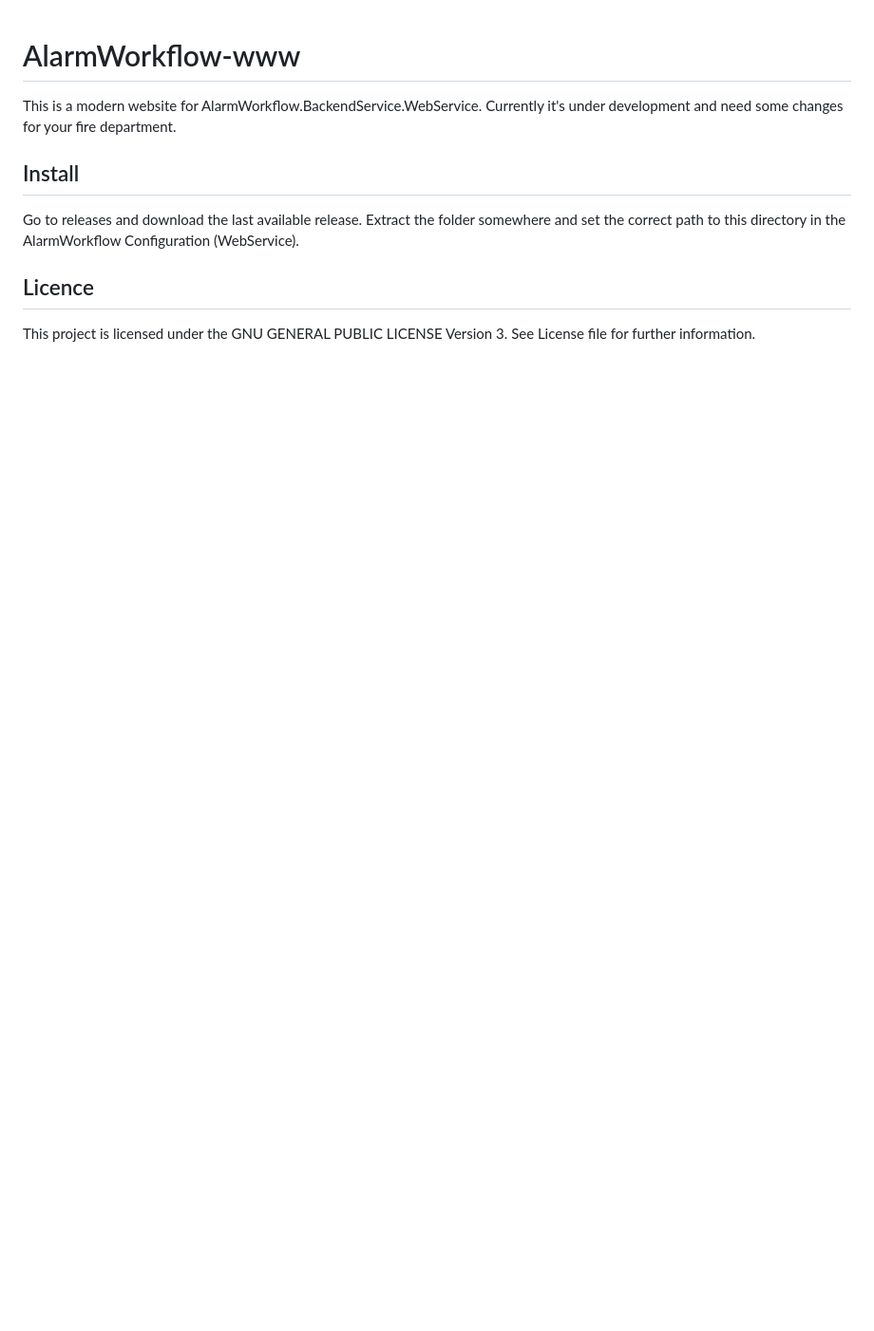
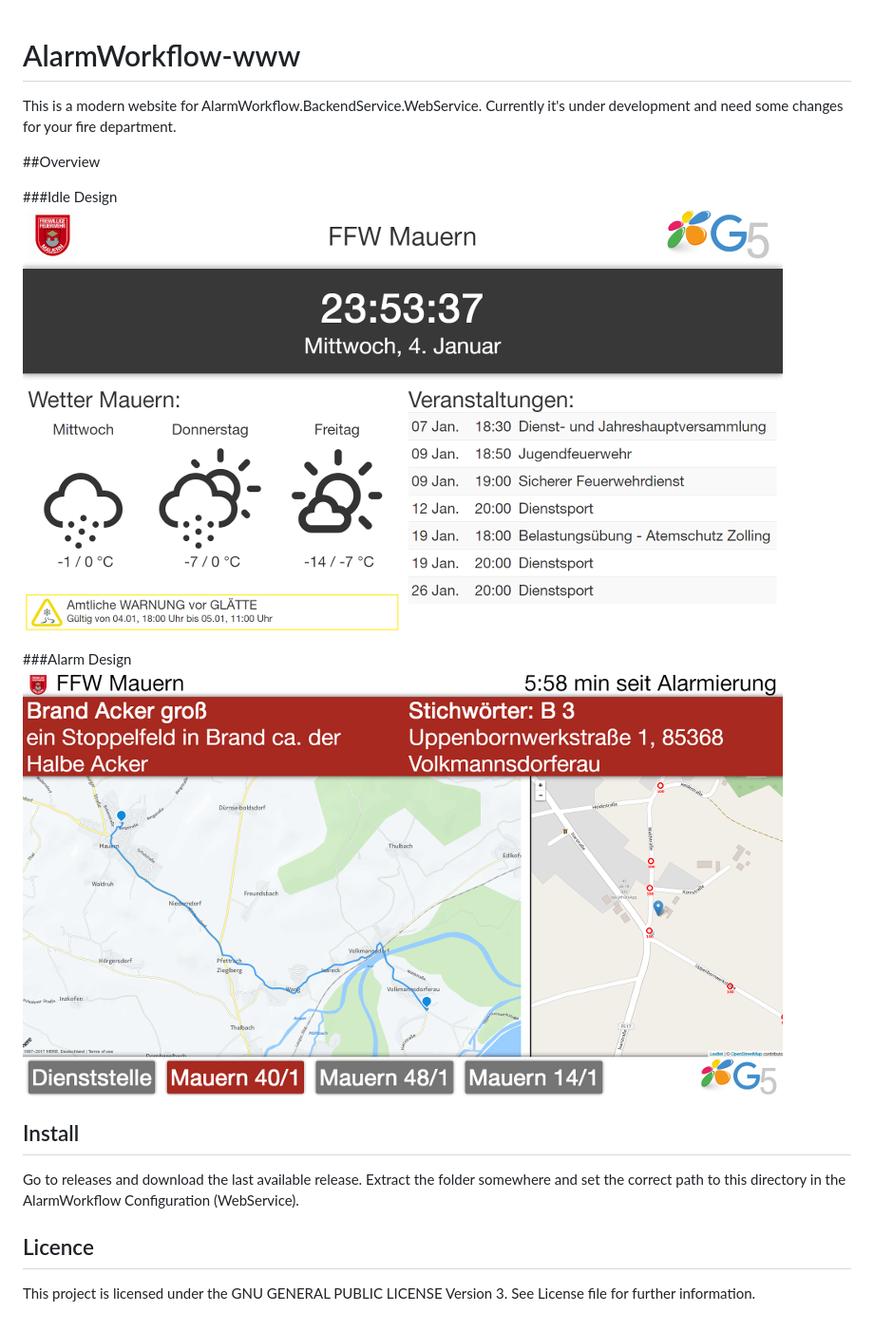
Before and after one commit to ForrestFalcon/AlarmWorkflow-www, a Markdown page: README.md, the part around the change. Shown: that part at 95% size. GitHub-like rendering; pictures changed too: GitHub/Alarm.png (added), GitHub/Idle.png (added); blank space fills up the shorter version.

Commit message:
Add images in Readme

```diff
--- a/README.md
+++ b/README.md
@@ -1,6 +1,16 @@
 # AlarmWorkflow-www
 This is a modern website for AlarmWorkflow.BackendService.WebService.
 Currently it's under development and need some changes for your fire department.
+
+##Overview
+
+###Idle Design
+![idle design](https://raw.githubusercontent.com/ForrestFalcon/AlarmWorkflow-www/master/GitHub/Idle.png "Idle Design")
+
+
+###Alarm Design
+![alarm design](https://raw.githubusercontent.com/ForrestFalcon/AlarmWorkflow-www/master/GitHub/Alarm.png "Alarm Design")
+
 
 ## Install
 Go to releases and download the last available release. Extract the folder somewhere
```
